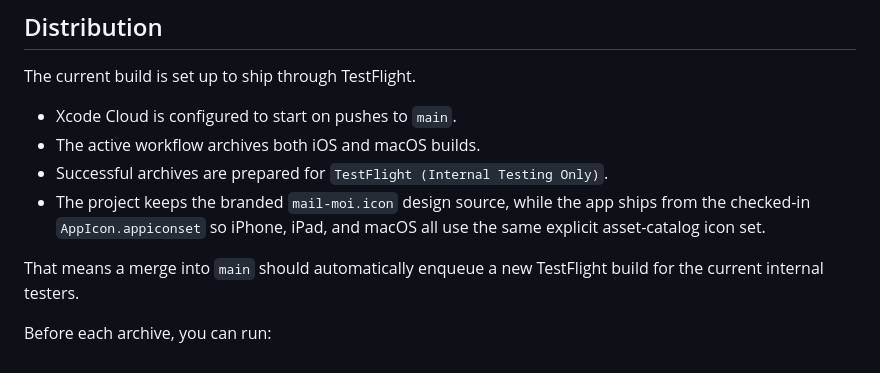
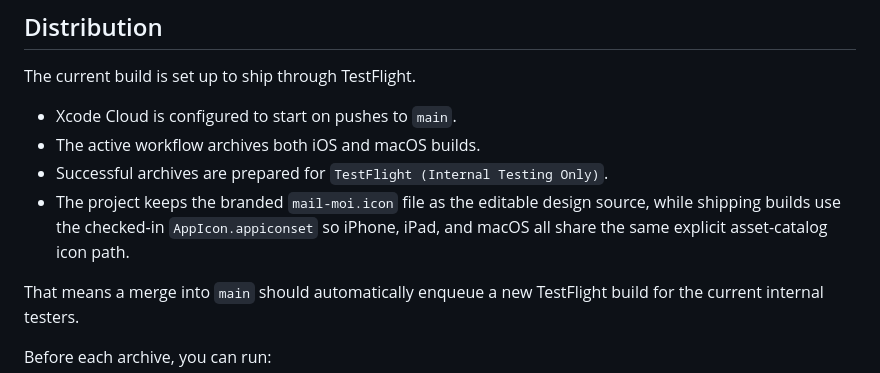
Before and after one commit to niederme/sendmoi, a Markdown page: README.md, the part around the change. Drawn GitHub-style.

```diff
--- a/README.md
+++ b/README.md
@@ -61,7 +61,7 @@ The current build is set up to ship through TestFlight.
 - Xcode Cloud is configured to start on pushes to `main`.
 - The active workflow archives both iOS and macOS builds.
 - Successful archives are prepared for `TestFlight (Internal Testing Only)`.
-- The project keeps the branded `mail-moi.icon` design source, while the app ships from the checked-in `AppIcon.appiconset` so iPhone, iPad, and macOS all use the same explicit asset-catalog icon set.
+- The project keeps the branded `mail-moi.icon` file as the editable design source, while shipping builds use the checked-in `AppIcon.appiconset` so iPhone, iPad, and macOS all share the same explicit asset-catalog icon path.
 
 That means a merge into `main` should automatically enqueue a new TestFlight build for the current internal testers.
 
```
Also changed, not shown: HANDOFF.md (+1 -1 lines).
